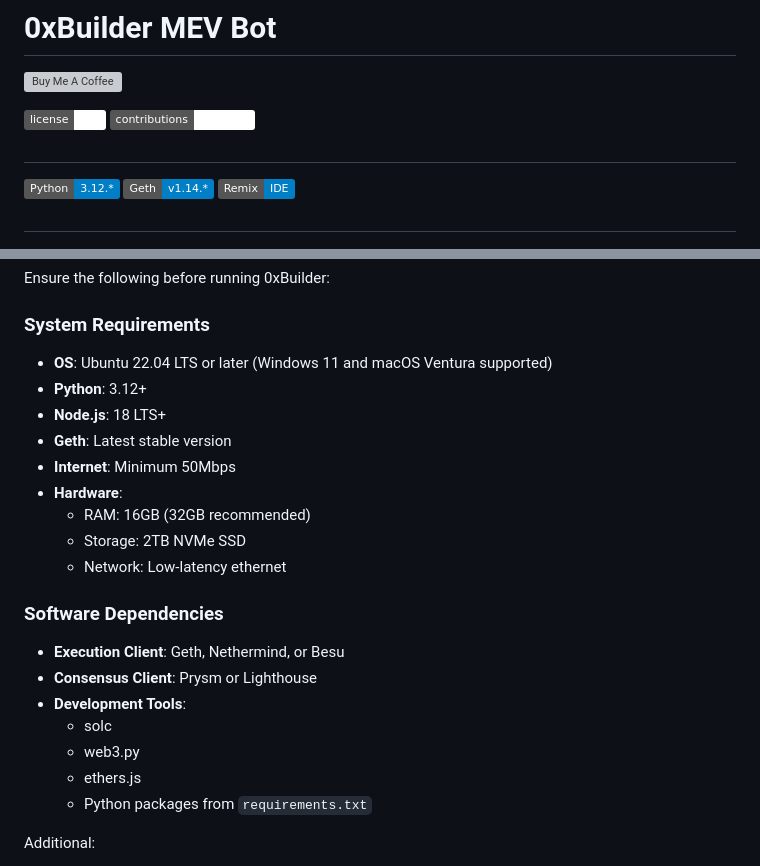
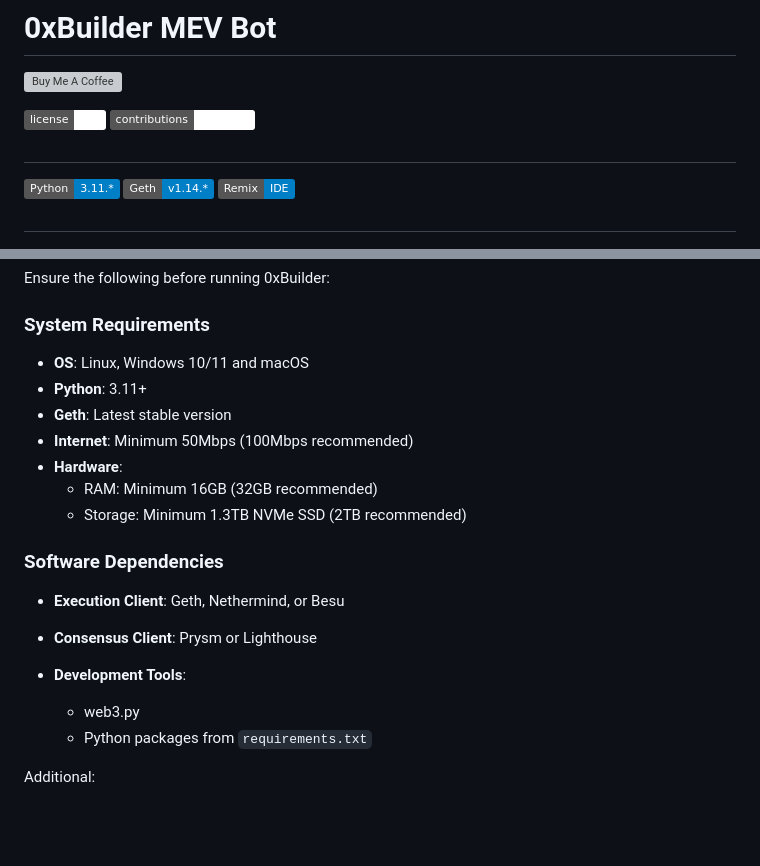
Before and after one commit to mqebnet/ON1Builder, a Markdown page: README.md, 2 parts joined by grey strips. Drawn GitHub-style; badges without logos; blank space fills up the shorter version; grey boxes are pictures that could not be loaded.

Commit message:
Update README.md
adjust to latest

```diff
--- a/README.md
+++ b/README.md
@@ -5,7 +5,7 @@
 [![License](https://img.shields.io/badge/license-MIT-white.svg)](LICENSE)
 [![Contributions Welcome](https://img.shields.io/badge/contributions-welcome-white.svg)](CONTRIBUTING.md)
 ##
-[![Python Version](https://img.shields.io/badge/Python-3.12.*-blue.svg)](https://www.python.org/downloads/release/python-3120/)
+[![Python Version](https://img.shields.io/badge/Python-3.11.*-blue.svg)](https://www.python.org/downloads/release/python-3110/)
 [![geth](https://img.shields.io/badge/Geth-v1.14.*-blue.svg)](https://geth.ethereum.org/)
 [![Remix](https://img.shields.io/badge/Remix-IDE-blue.svg)](https://remix.ethereum.org/)
 ##
@@ -144,24 +138,21 @@ Ensure the following before running 0xBuilder:
 
 ### System Requirements
 
-- **OS**: Ubuntu 22.04 LTS or later (Windows 11 and macOS Ventura supported)
-- **Python**: 3.12+
-- **Node.js**: 18 LTS+
+- **OS**: Linux, Windows 10/11 and macOS
+- **Python**: 3.11+
 - **Geth**: Latest stable version
-- **Internet**: Minimum 50Mbps
+- **Internet**: Minimum 50Mbps (100Mbps recommended)
 - **Hardware**:
-  - RAM: 16GB (32GB recommended)
-  - Storage: 2TB NVMe SSD
-  - Network: Low-latency ethernet
+  - RAM: Minimum 16GB (32GB recommended)
+  - Storage: Minimum 1.3TB NVMe SSD (2TB recommended)
 
 ### Software Dependencies
 
 - **Execution Client**: Geth, Nethermind, or Besu
 - **Consensus Client**: Prysm or Lighthouse
+
 - **Development Tools**:
-  - solc
   - web3.py
-  - ethers.js
   - Python packages from `requirements.txt`
 
 Additional:
```
Also changed, not shown: other parts of README.md (+1 -7 lines).
